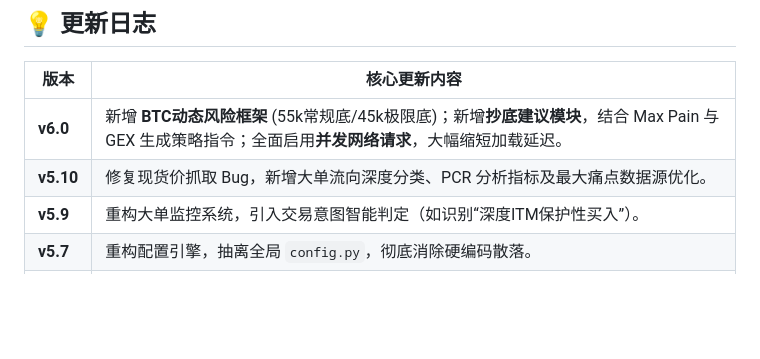
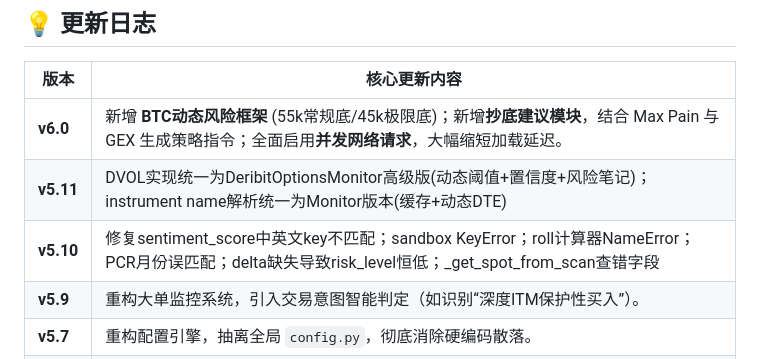
Before and after one commit to roywongx/crypto-options-aggregator, a Markdown page: README.md, the part around the change. Rendered like a GitHub page; blank space fills up the shorter version.

Commit message:
docs: update README changelog to v5.11

```diff
--- a/README.md
+++ b/README.md
@@ -91,7 +91,8 @@ python -m uvicorn main:app --reload --port 8080
 | 版本 | 核心更新内容 |
 |------|---------|
 | **v6.0** | 新增 **BTC动态风险框架** (55k常规底/45k极限底)；新增**抄底建议模块**，结合 Max Pain 与 GEX 生成策略指令；全面启用**并发网络请求**，大幅缩短加载延迟。 |
-| **v5.10** | 修复现货价抓取 Bug，新增大单流向深度分类、PCR 分析指标及最大痛点数据源优化。 |
+| **v5.11** | DVOL实现统一为DeribitOptionsMonitor高级版(动态阈值+置信度+风险笔记)；instrument name解析统一为Monitor版本(缓存+动态DTE) |
+| **v5.10** | 修复sentiment_score中英文key不匹配；sandbox KeyError；roll计算器NameError；PCR月份误匹配；delta缺失导致risk_level恒低；_get_spot_from_scan查错字段 |
 | **v5.9** | 重构大单监控系统，引入交易意图智能判定（如识别“深度ITM保护性买入”）。 |
 | **v5.7** | 重构配置引擎，抽离全局 `config.py`，彻底消除硬编码散落。 |
 | **v5.3** | 引入 `Calculation Engine` 和加权评分系统 (POP, Breakeven, Liquidity)。 |
```
